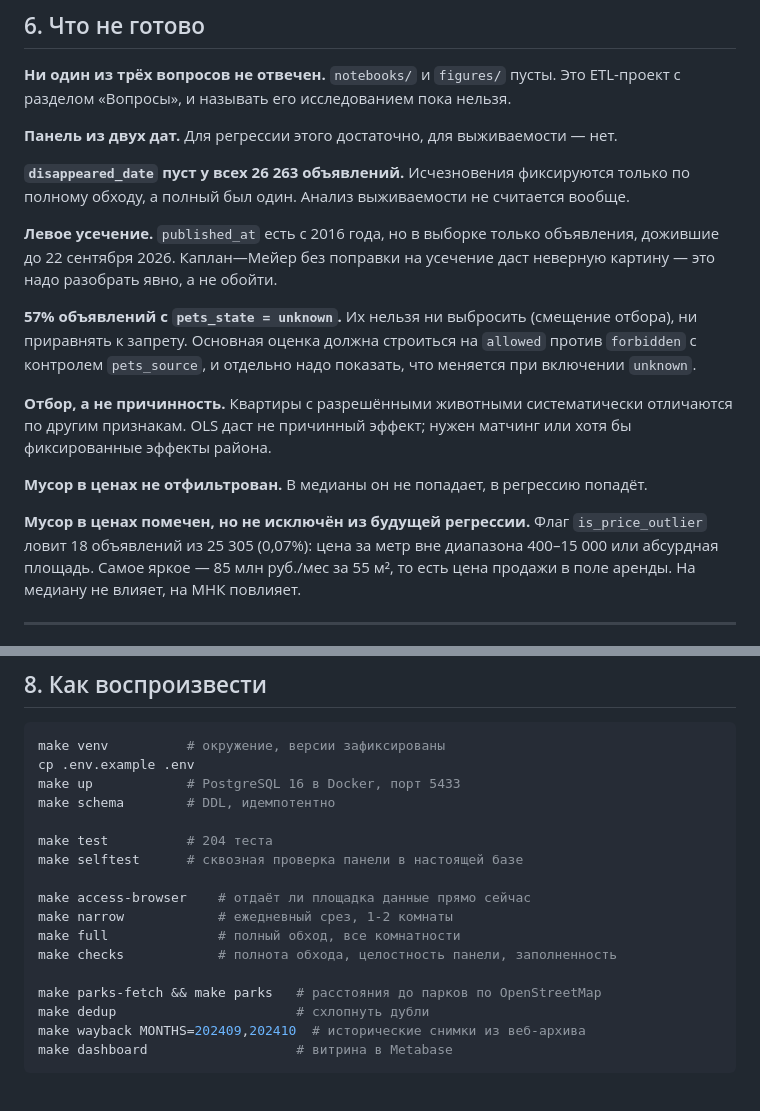
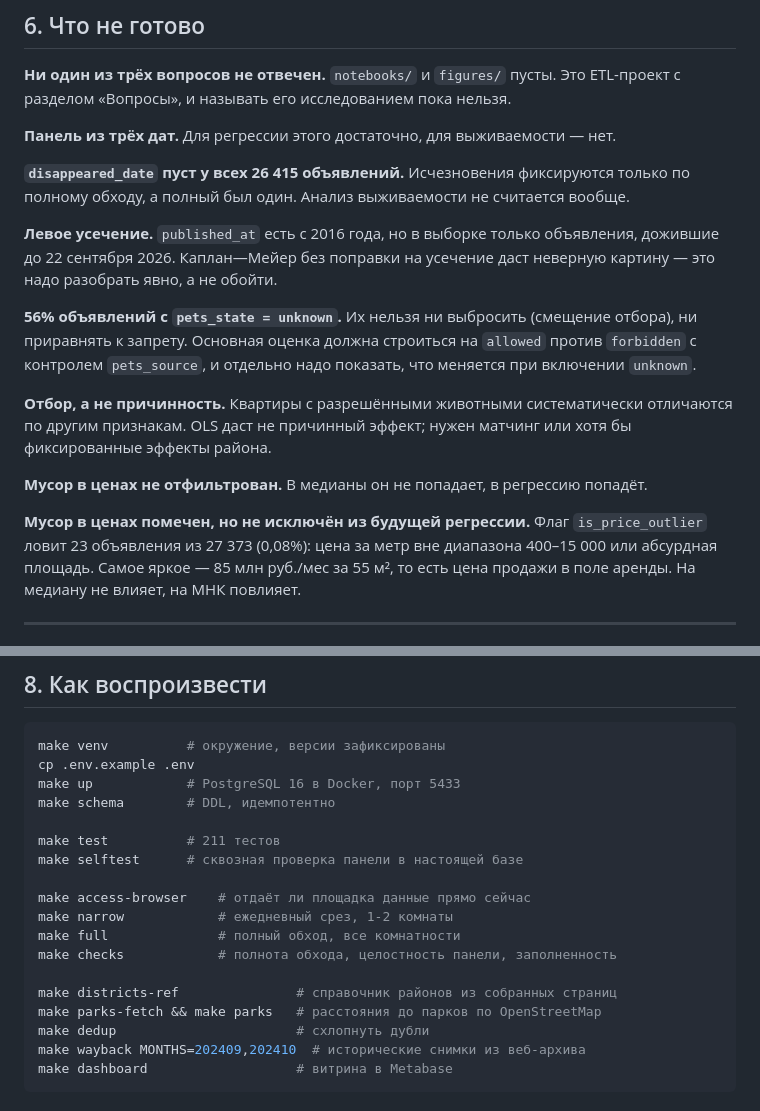
Before and after one commit to nata2627/msk-rent-market, a Markdown page: README.md, 2 parts joined by grey strips. GitHub-like rendering.

```diff
--- a/README.md
+++ b/README.md
@@ -308,10 +310,10 @@ OpenStreetMap метит тегом `leisure=park` и Измайловский
 Это ETL-проект с разделом «Вопросы», и называть его исследованием пока
 нельзя.
 
-**Панель из двух дат.** Для регрессии этого достаточно, для выживаемости —
+**Панель из трёх дат.** Для регрессии этого достаточно, для выживаемости —
 нет.
 
-**`disappeared_date` пуст у всех 26 263 объявлений.** Исчезновения
+**`disappeared_date` пуст у всех 26 415 объявлений.** Исчезновения
 фиксируются только по полному обходу, а полный был один. Анализ
 выживаемости не считается вообще.
 
@@ -319,7 +321,7 @@ OpenStreetMap метит тегом `leisure=park` и Измайловский
 объявления, дожившие до 22 сентября 2026. Каплан—Мейер без поправки на
 усечение даст неверную картину — это надо разобрать явно, а не обойти.
 
-**57% объявлений с `pets_state = unknown`.** Их нельзя ни выбросить
+**56% объявлений с `pets_state = unknown`.** Их нельзя ни выбросить
 (смещение отбора), ни приравнять к запрету. Основная оценка должна
 строиться на `allowed` против `forbidden` с контролем `pets_source`, и
 отдельно надо показать, что меняется при включении `unknown`.
@@ -332,7 +334,7 @@ OpenStreetMap метит тегом `leisure=park` и Измайловский
 попадёт.
 
 **Мусор в ценах помечен, но не исключён из будущей регрессии.** Флаг
-`is_price_outlier` ловит 18 объявлений из 25 305 (0,07%): цена за метр
+`is_price_outlier` ловит 23 объявления из 27 373 (0,08%): цена за метр
 вне диапазона 400–15 000 или абсурдная площадь. Самое яркое — 85 млн
 руб./мес за 55 м², то есть цена продажи в поле аренды. На медиану не
 влияет, на МНК повлияет.
@@ -372,7 +374,7 @@ cp .env.example .env
 make up            # PostgreSQL 16 в Docker, порт 5433
 make schema        # DDL, идемпотентно
 
-make test          # 204 теста
+make test          # 211 тестов
 make selftest      # сквозная проверка панели в настоящей базе
 
 make access-browser    # отдаёт ли площадка данные прямо сейчас
@@ -380,6 +382,7 @@ make narrow            # ежедневный срез, 1-2 комнаты
 make full              # полный обход, все комнатности
 make checks            # полнота обхода, целостность панели, заполненность
 
+make districts-ref               # справочник районов из собранных страниц
 make parks-fetch && make parks   # расстояния до парков по OpenStreetMap
 make dedup                       # схлопнуть дубли
 make wayback MONTHS=202409,202410  # исторические снимки из веб-архива
```
Also changed, not shown: other parts of README.md (+17 -15 lines).
